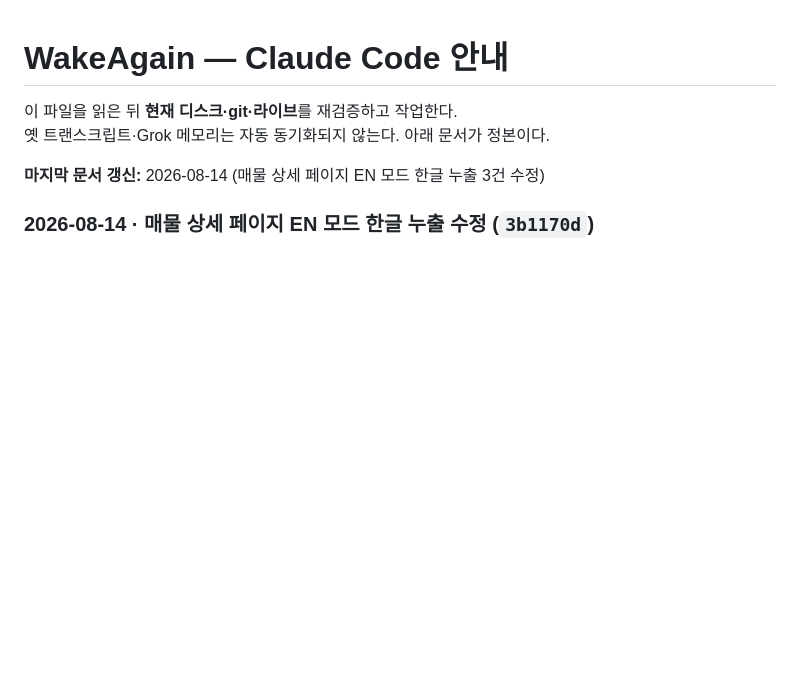
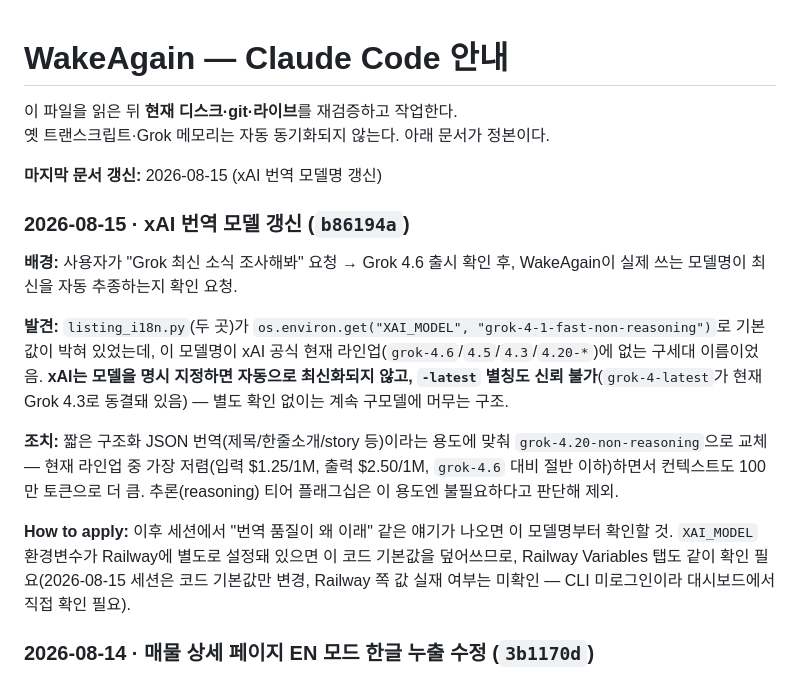
Before and after one commit to corelabsstudio/WakeAgain, a Markdown page: CLAUDE.md, the part around the change. Drawn GitHub-style; blank space fills up the shorter version.

Commit message:
docs: log xAI model version fix in CLAUDE.md

```diff
--- a/CLAUDE.md
+++ b/CLAUDE.md
@@ -3,7 +3,17 @@
 이 파일을 읽은 뒤 **현재 디스크·git·라이브**를 재검증하고 작업한다.
 옛 트랜스크립트·Grok 메모리는 자동 동기화되지 않는다. 아래 문서가 정본이다.
 
-**마지막 문서 갱신:** 2026-08-14 (매물 상세 페이지 EN 모드 한글 누출 3건 수정)
+**마지막 문서 갱신:** 2026-08-15 (xAI 번역 모델명 갱신)
+
+### 2026-08-15 · xAI 번역 모델 갱신 (`b86194a`)
+
+**배경:** 사용자가 "Grok 최신 소식 조사해봐" 요청 → Grok 4.6 출시 확인 후, WakeAgain이 실제 쓰는 모델명이 최신을 자동 추종하는지 확인 요청.
+
+**발견:** `listing_i18n.py`(두 곳)가 `os.environ.get("XAI_MODEL", "grok-4-1-fast-non-reasoning")`로 기본값이 박혀 있었는데, 이 모델명이 xAI 공식 현재 라인업(`grok-4.6`/`4.5`/`4.3`/`4.20-*`)에 없는 구세대 이름이었음. **xAI는 모델을 명시 지정하면 자동으로 최신화되지 않고, `-latest` 별칭도 신뢰 불가**(`grok-4-latest`가 현재 Grok 4.3로 동결돼 있음) — 별도 확인 없이는 계속 구모델에 머무는 구조.
+
+**조치:** 짧은 구조화 JSON 번역(제목/한줄소개/story 등)이라는 용도에 맞춰 `grok-4.20-non-reasoning`으로 교체 — 현재 라인업 중 가장 저렴(입력 $1.25/1M, 출력 $2.50/1M, `grok-4.6` 대비 절반 이하)하면서 컨텍스트도 100만 토큰으로 더 큼. 추론(reasoning) 티어 플래그십은 이 용도엔 불필요하다고 판단해 제외.
+
+**How to apply:** 이후 세션에서 "번역 품질이 왜 이래" 같은 얘기가 나오면 이 모델명부터 확인할 것. `XAI_MODEL` 환경변수가 Railway에 별도로 설정돼 있으면 이 코드 기본값을 덮어쓰므로, Railway Variables 탭도 같이 확인 필요(2026-08-15 세션은 코드 기본값만 변경, Railway 쪽 값 실재 여부는 미확인 — CLI 미로그인이라 대시보드에서 직접 확인 필요).
 
 ### 2026-08-14 · 매물 상세 페이지 EN 모드 한글 누출 수정 (`3b1170d`)
 
```
